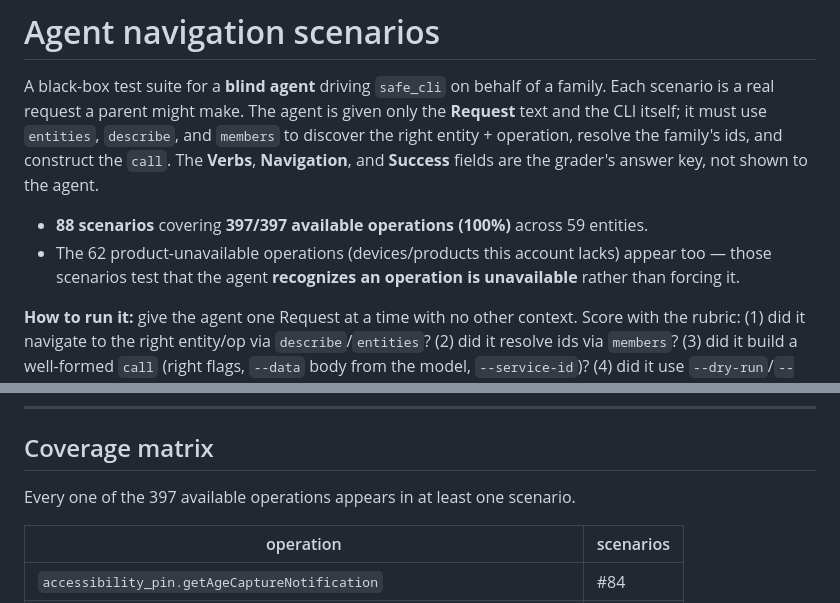
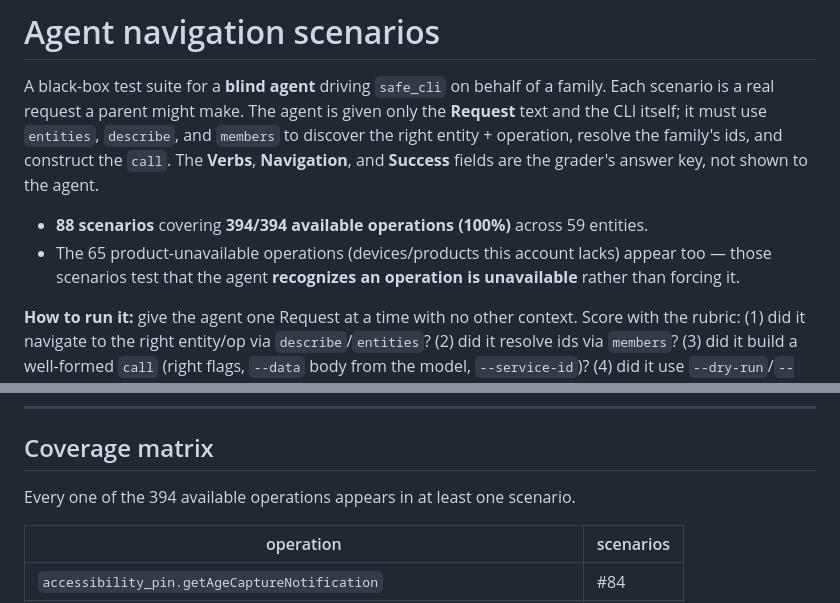
Before and after one commit to ejc3/safe_cli, a Markdown page: docs/agent-scenarios.md, 2 parts joined by grey strips. Rendered like a GitHub page.

```diff
--- a/docs/agent-scenarios.md
+++ b/docs/agent-scenarios.md
@@ -2,8 +2,8 @@
 
 A black-box test suite for a **blind agent** driving `safe_cli` on behalf of a family. Each scenario is a real request a parent might make. The agent is given only the **Request** text and the CLI itself; it must use `entities`, `describe`, and `members` to discover the right entity + operation, resolve the family's ids, and construct the `call`. The **Verbs**, **Navigation**, and **Success** fields are the grader's answer key, not shown to the agent.
 
-- **88 scenarios** covering **397/397 available operations (100%)** across 59 entities.
-- The 62 product-unavailable operations (devices/products this account lacks) appear too — those scenarios test that the agent **recognizes an operation is unavailable** rather than forcing it.
+- **88 scenarios** covering **394/394 available operations (100%)** across 59 entities.
+- The 65 product-unavailable operations (devices/products this account lacks) appear too — those scenarios test that the agent **recognizes an operation is unavailable** rather than forcing it.
 
 **How to run it:** give the agent one Request at a time with no other context. Score with the rubric: (1) did it navigate to the right entity/op via `describe`/`entities`? (2) did it resolve ids via `members`? (3) did it build a well-formed `call` (right flags, `--data` body from the model, `--service-id`)? (4) did it use `--dry-run`/`--confirm` appropriately and avoid unavailable or destructive missteps?
 
@@ -2695,7 +2695,7 @@ A black-box test suite for a **blind agent** driving `safe_cli` on behalf of a f
 
 ## Coverage matrix
 
-Every one of the 397 available operations appears in at least one scenario.
+Every one of the 394 available operations appears in at least one scenario.
 
 
 | operation | scenarios |
```
Also changed, not shown: docs/CLI-DESIGN.md (+6 -6 lines).
